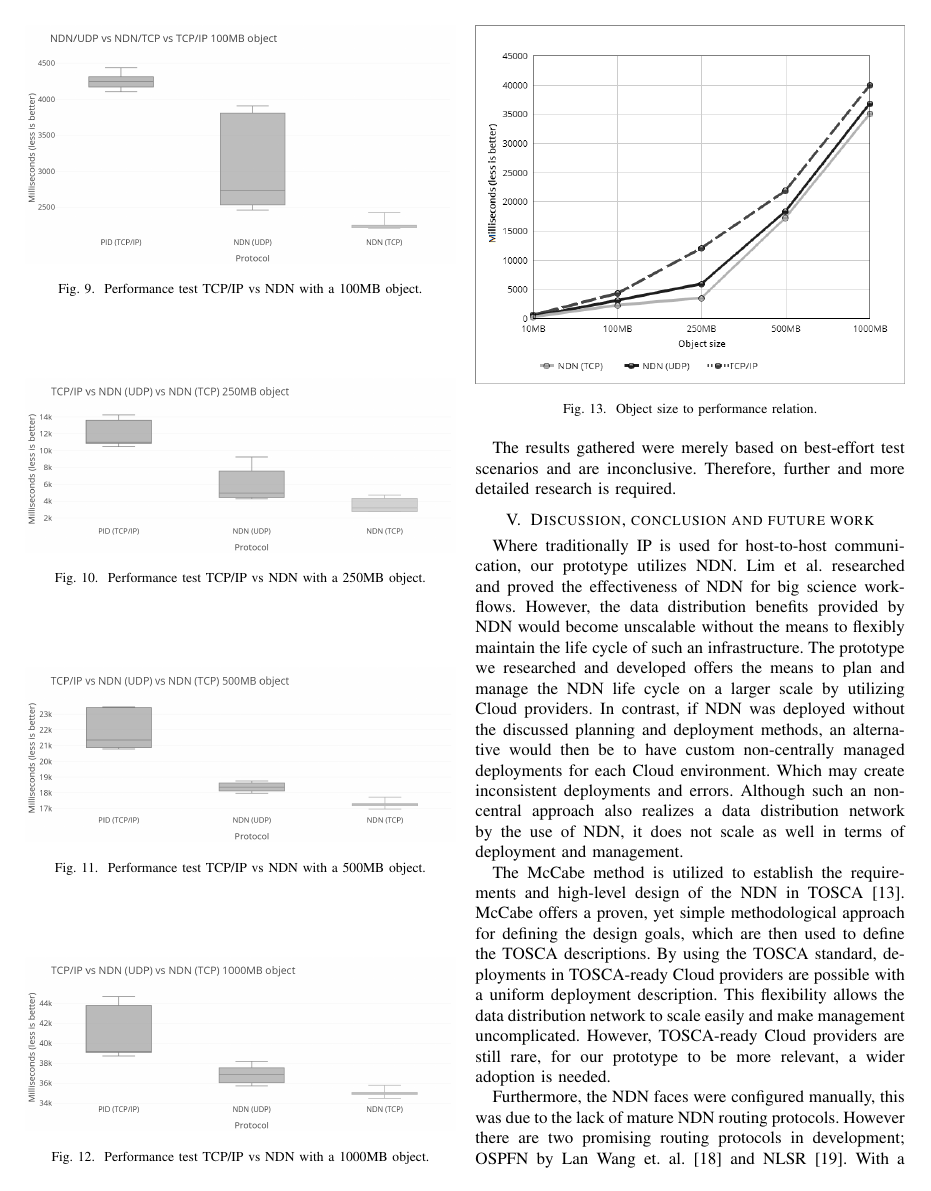
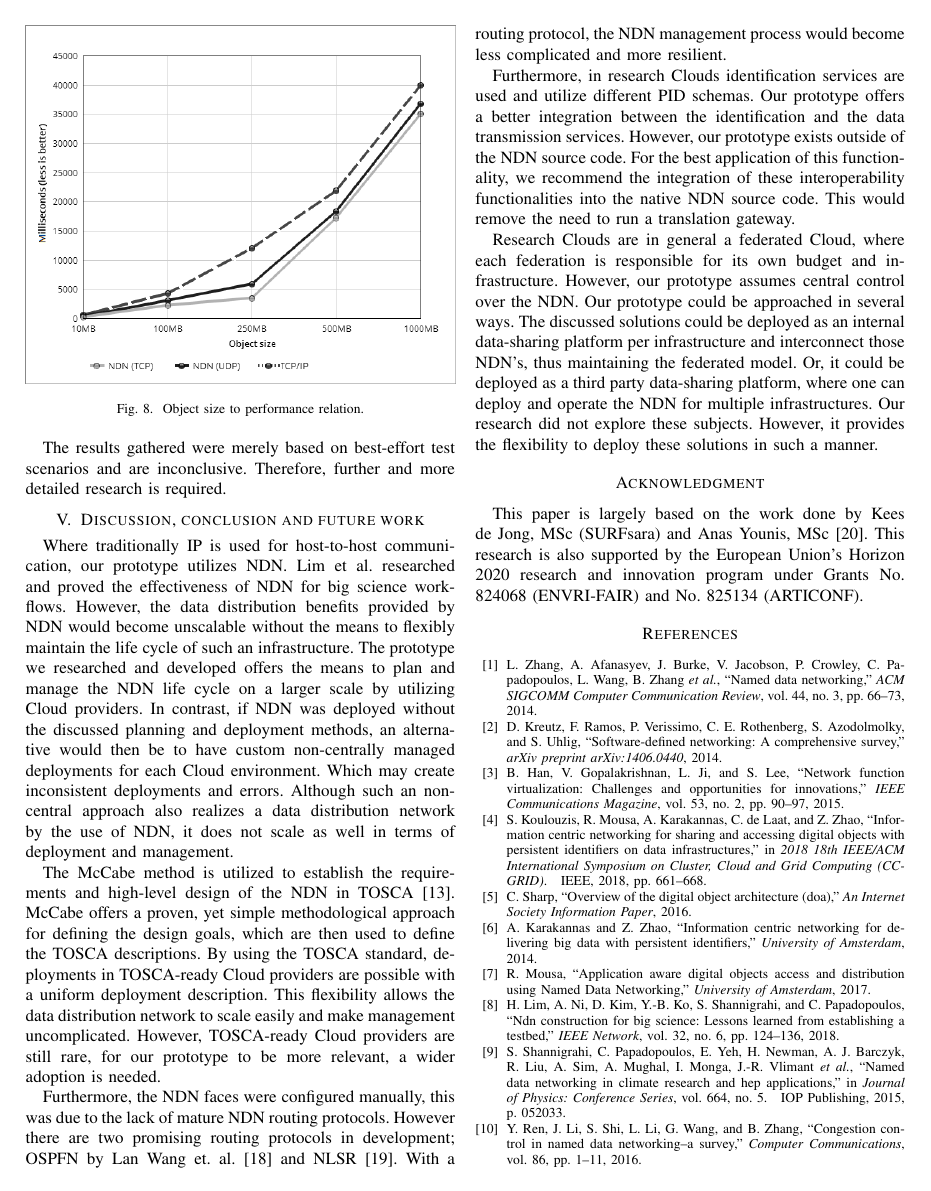
Before and after one commit to AquaL1te/SC-workshop-INDIS-2019, a LaTeX paper (conference_041818.tex): page 7 of 8. Compiled offline with pdfLaTeX; a missing font is replaced by an installed copy or a similar font; a LaTeX package or settings file that is missing is left out.

Commit message:
Updates from Overleaf

```diff
--- a/conference_041818.tex
+++ b/conference_041818.tex
@@ -256,4 +256,3 @@ The orchestrators mentioned when combined with a \gls{tosca} parser are still in
 %In conclusion, the \gls{pid} to \gls{ndn} name translation prototype (section \ref{interoperablity}) is integrated as \gls{nfv} pods in our deployment prototype. This enables flexible scaling by the use of Cloud providers.
 
 \subsection{Performance characterstics}
-The current protype of \gls{ndn4di} has been tested in a test environment illustrated in figure \ref{fig:high-level-network-design}. We ran the following performance tests within our proof of concept using a 10MB (figure \ref{fig:perftest-1}), 100MB (figure \ref{fig:perftest-2}), 250MB (figure \ref{fig:perftest-3}), 500MB (figure \ref{fig:perftest-4}) and a 1000MB (figure \ref{fig:high-level-network-design}) data digital object size. We performed the performance tests ten times for each digital object size and protocol. The different object sizes were chosen in order to determine if there is a certain trend between the object size and performance. The performance trend is illustrated in figure \ref{fig:perftest-6} and shows the average of the test runs. We can observe that \gls{ndn} over UDP outperforms the TCP/IP connection used for retrieving data objects from the Handle \gls{pid} server that we setup with all chosen object sizes. Furthermore, \gls{ndn} over TCP outperforms \gls{ndn} over UDP. This result correlates with the research done by Lim et al. \cite{lim2018ndn}. Figure \ref{fig:perftest-6} illustrates that the performance converges with a 250MB digital object. We can therefore conclude that the relative difference between \gls{ndn} and TCP/IP becomes smaller with object sizes larger than 250MB. Research done by D. Oran concluded that this observation is due to \gls{ndn}'s nature of handling big object sizes. Which may cause a performance problem due to the cost of retransmission when interests are retransmitted (or re-issued) \cite{ndn-objects}.
@@ -265,34 +259,4 @@ The current protype of \gls{ndn4di} has been tested in a test environment illust
-\caption{Performance test TCP/IP vs \gls{ndn} with a 10MB object.}
-\label{fig:perftest-1}
-\end{figure}
-
-\begin{figure}[H]
-\centering
-\includegraphics[width=\columnwidth]{images/bench100MB_grey.png}
-\caption{Performance test TCP/IP vs \gls{ndn} with a 100MB object.}
-\label{fig:perftest-2}
-\end{figure}
-
-\begin{figure}[H]
-\centering
-\includegraphics[width=\columnwidth]{images/ndn_tcpip_250_grey.png}
-\caption{Performance test TCP/IP vs \gls{ndn} with a 250MB object.}
-\label{fig:perftest-3}
-\end{figure}
-
-\begin{figure}[H]
-\centering
-\includegraphics[width=\columnwidth]{images/ndn_tcpip_500_grey.png}
-\caption{Performance test TCP/IP vs \gls{ndn} with a 500MB object.}
-\label{fig:perftest-4}
-\end{figure}
-
-\begin{figure}[H]
-\centering
-\includegraphics[width=\columnwidth]{images/ndn_tcpip_1000_grey.png}
-\caption{Performance test TCP/IP vs \gls{ndn} with a 1000MB object.}
-\label{fig:perftest-5}
-\end{figure}
+The current protype of \gls{ndn4di} has been tested in a test environment illustrated in figure \ref{fig:high-level-network-design}. We ran the following performance tests within our proof of concept using a 10MB, 100MB, 250MB, 500MB and a 1000MB data digital object size. We performed the performance tests ten times for each digital object size and protocol. The different object sizes were chosen in order to determine if there is a certain trend between the object size and performance. The performance trend is illustrated in figure \ref{fig:perftest-6} and shows the average of the test runs. We can observe that \gls{ndn} over UDP outperforms the TCP/IP connection used for retrieving data objects from the Handle \gls{pid} server that we setup with all chosen object sizes. Furthermore, \gls{ndn} over TCP outperforms \gls{ndn} over UDP. This result correlates with the research done by Lim et al. \cite{lim2018ndn}. Figure \ref{fig:perftest-6} illustrates that the performance converges with a 250MB digital object. We can therefore conclude that the relative difference between \gls{ndn} and TCP/IP becomes smaller with object sizes larger than 250MB. Research done by D. Oran concluded that this observation is due to \gls{ndn}'s nature of handling big object sizes. Which may cause a performance problem due to the cost of retransmission when interests are retransmitted (or re-issued) \cite{ndn-objects}.
 
 \begin{figure}[H]
 \centering
@@ -317,7 +281,8 @@ Furthermore, in research Clouds identification services are used and utilize dif
 Research Clouds are in general a federated Cloud, where each federation is responsible for its own budget and infrastructure. However, our prototype assumes central control over the \gls{ndn}. Our prototype could be approached in several ways. The discussed solutions could be deployed as an internal data-sharing platform per infrastructure and interconnect those \gls{ndn}'s, thus maintaining the federated model. Or, it could be deployed as a third party data-sharing platform, where one can deploy and operate the \gls{ndn} for multiple infrastructures. Our research did not explore these subjects. However, it provides the flexibility to deploy these solutions in such a manner.
 
 \section*{Acknowledgment}
-We would like to thank Dr. Zhiming Zhao for his supervision and advice during this research. This paper is largely based on the work done by Kees de Jong, MSc (SURFsara) and Anas Younis, MSc \cite{de2019planning}.
+This paper is largely based on the work done by Kees de Jong, MSc (SURFsara) and Anas Younis, MSc \cite{de2019planning}. This research is also supported by the European Union’s Horizon 2020 research and innovation program under Grants
+No. 824068 (ENVRI-FAIR) and No. 825134 (ARTICONF).
 % how to acknoledge cas? his poster is not published (google scholar)
 
 % \section*{References}
```
Also changed, not shown: images/NDN-pub-planner.png, conference_041818.tex (15 more changed lines).
